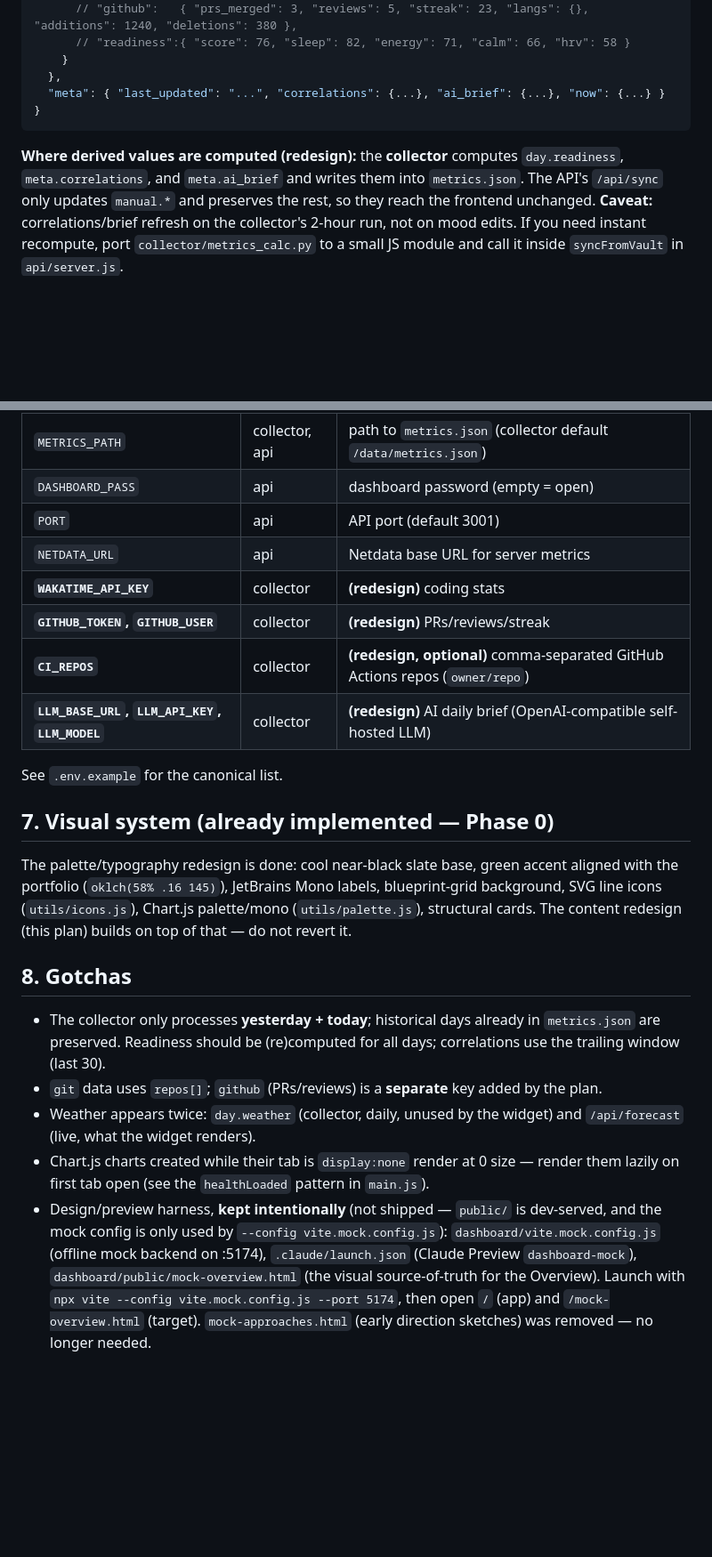
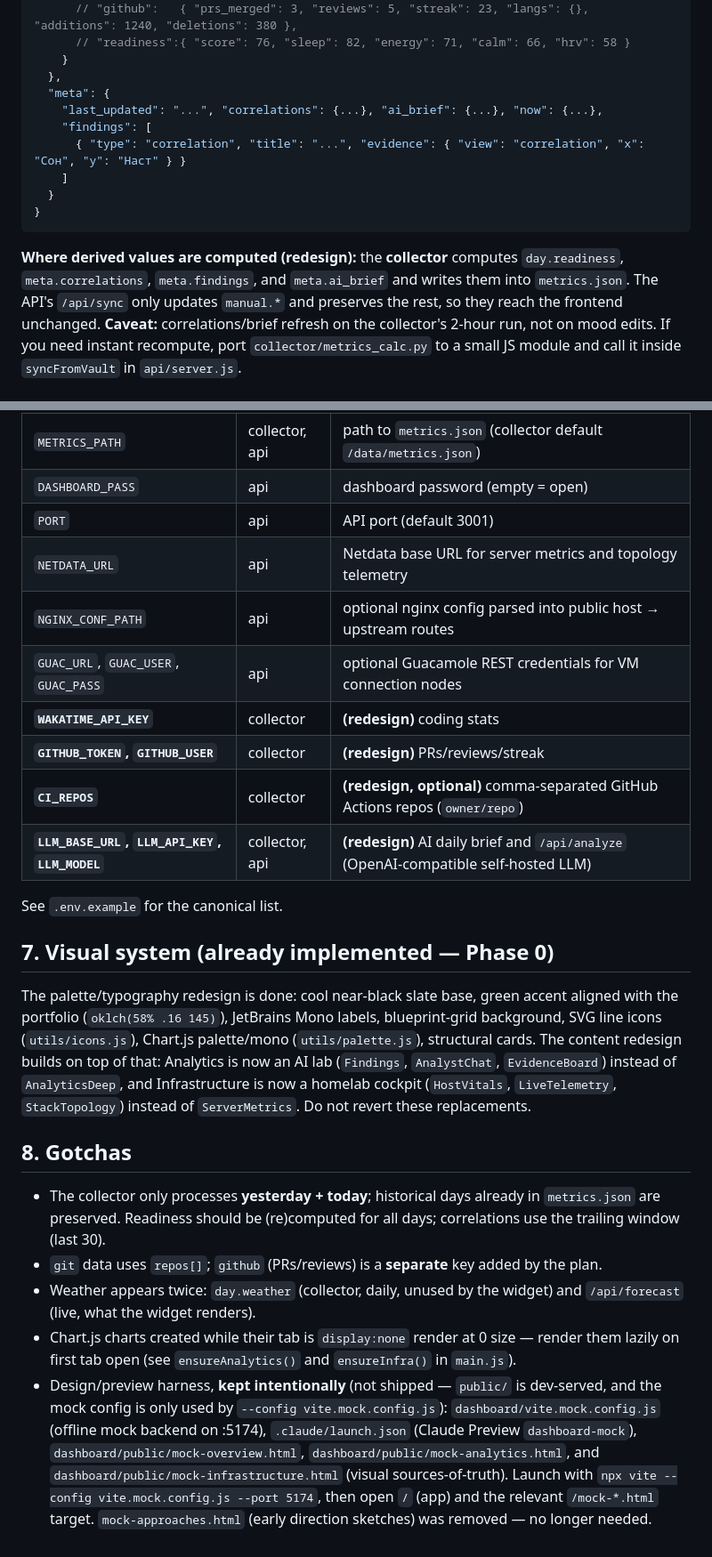
Before and after one commit to Gi99lin/life-dashboard, a Markdown page: docs/ORIENTATION.md, 2 parts joined by grey strips. Shown at 89% size. Drawn GitHub-style; blank space fills up the shorter version.

Commit message:
docs: update orientation for analytics and infra redesign
Co-Authored-By: Codex <codex@openai.com>

````diff
--- a/docs/ORIENTATION.md
+++ b/docs/ORIENTATION.md
@@ -60,12 +66,17 @@ the goal is "engineering flex on a genuinely useful tool".
       // "readiness":{ "score": 76, "sleep": 82, "energy": 71, "calm": 66, "hrv": 58 }
     }
   },
-  "meta": { "last_updated": "...", "correlations": {...}, "ai_brief": {...}, "now": {...} }
+  "meta": {
+    "last_updated": "...", "correlations": {...}, "ai_brief": {...}, "now": {...},
+    "findings": [
+      { "type": "correlation", "title": "...", "evidence": { "view": "correlation", "x": "Сон", "y": "Наст" } }
+    ]
+  }
 }
 ```
 
 **Where derived values are computed (redesign):** the **collector** computes `day.readiness`,
-`meta.correlations`, and `meta.ai_brief` and writes them into `metrics.json`. The API's
+`meta.correlations`, `meta.findings`, and `meta.ai_brief` and writes them into `metrics.json`. The API's
 `/api/sync` only updates `manual.*` and preserves the rest, so they reach the frontend
 unchanged. **Caveat:** correlations/brief refresh on the collector's 2-hour run, not on
 mood edits. If you need instant recompute, port `collector/metrics_calc.py` to a small JS
@@ -133,11 +145,13 @@ everything is open (dev mode). The frontend shows a login modal when `/api/auth-
 | `METRICS_PATH` | collector, api | path to `metrics.json` (collector default `/data/metrics.json`) |
 | `DASHBOARD_PASS` | api | dashboard password (empty = open) |
 | `PORT` | api | API port (default 3001) |
-| `NETDATA_URL` | api | Netdata base URL for server metrics |
+| `NETDATA_URL` | api | Netdata base URL for server metrics and topology telemetry |
+| `NGINX_CONF_PATH` | api | optional nginx config parsed into public host → upstream routes |
+| `GUAC_URL`, `GUAC_USER`, `GUAC_PASS` | api | optional Guacamole REST credentials for VM connection nodes |
 | **`WAKATIME_API_KEY`** | collector | **(redesign)** coding stats |
 | **`GITHUB_TOKEN`, `GITHUB_USER`** | collector | **(redesign)** PRs/reviews/streak |
 | **`CI_REPOS`** | collector | **(redesign, optional)** comma-separated GitHub Actions repos (`owner/repo`) |
-| **`LLM_BASE_URL`, `LLM_API_KEY`, `LLM_MODEL`** | collector | **(redesign)** AI daily brief (OpenAI-compatible self-hosted LLM) |
+| **`LLM_BASE_URL`, `LLM_API_KEY`, `LLM_MODEL`** | collector, api | **(redesign)** AI daily brief and `/api/analyze` (OpenAI-compatible self-hosted LLM) |
 
 See `.env.example` for the canonical list.
 
@@ -146,7 +160,10 @@ See `.env.example` for the canonical list.
 The palette/typography redesign is done: cool near-black slate base, green accent aligned
 with the portfolio (`oklch(58% .16 145)`), JetBrains Mono labels, blueprint-grid background,
 SVG line icons (`utils/icons.js`), Chart.js palette/mono (`utils/palette.js`), structural
-cards. The content redesign (this plan) builds on top of that — do not revert it.
+cards. The content redesign builds on top of that: Analytics is now an AI lab
+(`Findings`, `AnalystChat`, `EvidenceBoard`) instead of `AnalyticsDeep`, and
+Infrastructure is now a homelab cockpit (`HostVitals`, `LiveTelemetry`, `StackTopology`)
+instead of `ServerMetrics`. Do not revert these replacements.
 
 ## 8. Gotchas
 
@@ -157,10 +174,11 @@ cards. The content redesign (this plan) builds on top of that — do not revert
 - Weather appears twice: `day.weather` (collector, daily, unused by the widget) and
   `/api/forecast` (live, what the widget renders).
 - Chart.js charts created while their tab is `display:none` render at 0 size — render them
-  lazily on first tab open (see the `healthLoaded` pattern in `main.js`).
+  lazily on first tab open (see `ensureAnalytics()` and `ensureInfra()` in `main.js`).
 - Design/preview harness, **kept intentionally** (not shipped — `public/` is dev-served, and
   the mock config is only used by `--config vite.mock.config.js`): `dashboard/vite.mock.config.js`
   (offline mock backend on :5174), `.claude/launch.json` (Claude Preview `dashboard-mock`),
-  `dashboard/public/mock-overview.html` (the visual source-of-truth for the Overview). Launch with
-  `npx vite --config vite.mock.config.js --port 5174`, then open `/` (app) and `/mock-overview.html`
-  (target). `mock-approaches.html` (early direction sketches) was removed — no longer needed.
+  `dashboard/public/mock-overview.html`, `dashboard/public/mock-analytics.html`, and
+  `dashboard/public/mock-infrastructure.html` (visual sources-of-truth). Launch with
+  `npx vite --config vite.mock.config.js --port 5174`, then open `/` (app) and the relevant
+  `/mock-*.html` target. `mock-approaches.html` (early direction sketches) was removed — no longer needed.
````
Also changed, not shown: other parts of docs/ORIENTATION.md (+9 -2 lines).
